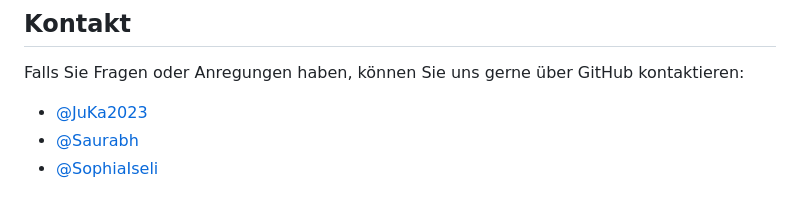
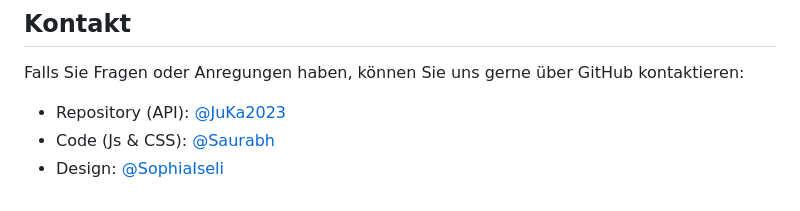
Before and after one commit to JuKa2023/Mixing-Mastering, a Markdown page: README.md, the part around the change. GitHub-like rendering.

```diff
--- a/README.md
+++ b/README.md
@@ -55,6 +55,6 @@ Als besonderes Feature gibt es eine geheime Seite, die nur angezeigt wird, wenn
 
 ## Kontakt
 Falls Sie Fragen oder Anregungen haben, können Sie uns gerne über GitHub kontaktieren:
-- [@JuKa2023](https://github.com/JuKa2023)
-- [@Saurabh](https://github.com/sm-fhgr)
-- [@SophiaIseli](https://github.com/SophiaIseli)
+- Repository (API): [@JuKa2023](https://github.com/JuKa2023)
+- Code (Js & CSS): [@Saurabh](https://github.com/sm-fhgr)
+- Design: [@SophiaIseli](https://github.com/SophiaIseli)
```
